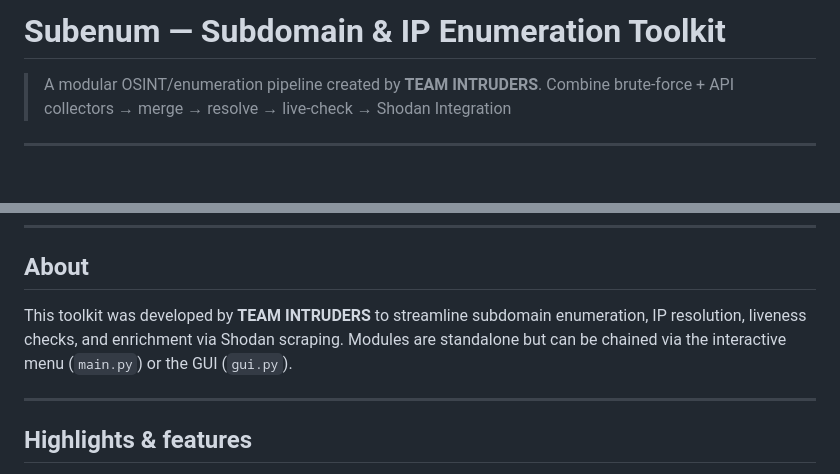
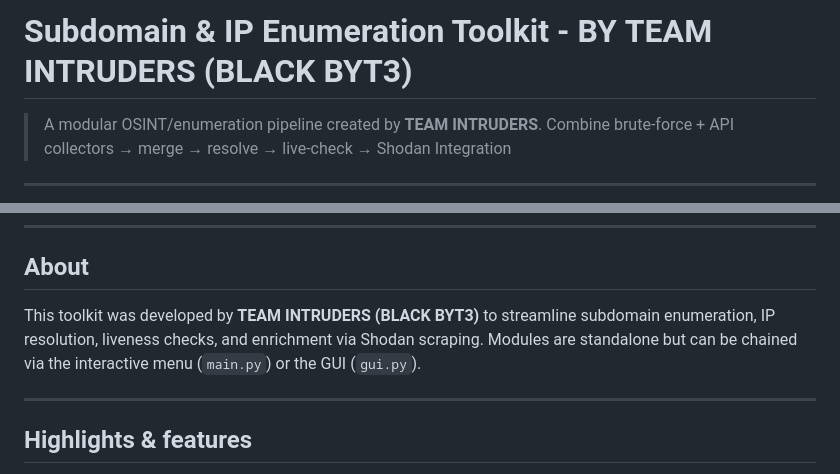
Before and after one commit to smaseesshah/subenum, a Markdown page: README.md, 2 parts joined by grey strips. Drawn GitHub-style; blank space fills up the shorter version.

```diff
--- a/README.md
+++ b/README.md
@@ -1,4 +1,4 @@
-# Subenum — Subdomain & IP Enumeration Toolkit
+# Subdomain & IP Enumeration Toolkit - BY **TEAM INTRUDERS** (BLACK BYT3)
 > A modular OSINT/enumeration pipeline created by **TEAM INTRUDERS**.
 > Combine brute-force + API collectors → merge → resolve → live-check → Shodan Integration
 
@@ -21,7 +21,7 @@
 
 ## About
 
-This toolkit was developed by **TEAM INTRUDERS** to streamline subdomain enumeration, IP resolution, liveness checks, and enrichment via Shodan scraping. Modules are standalone but can be chained via the interactive menu (`main.py`) or the GUI (`gui.py`).
+This toolkit was developed by **TEAM INTRUDERS (BLACK BYT3)** to streamline subdomain enumeration, IP resolution, liveness checks, and enrichment via Shodan scraping. Modules are standalone but can be chained via the interactive menu (`main.py`) or the GUI (`gui.py`).
 
 ---
 
```
